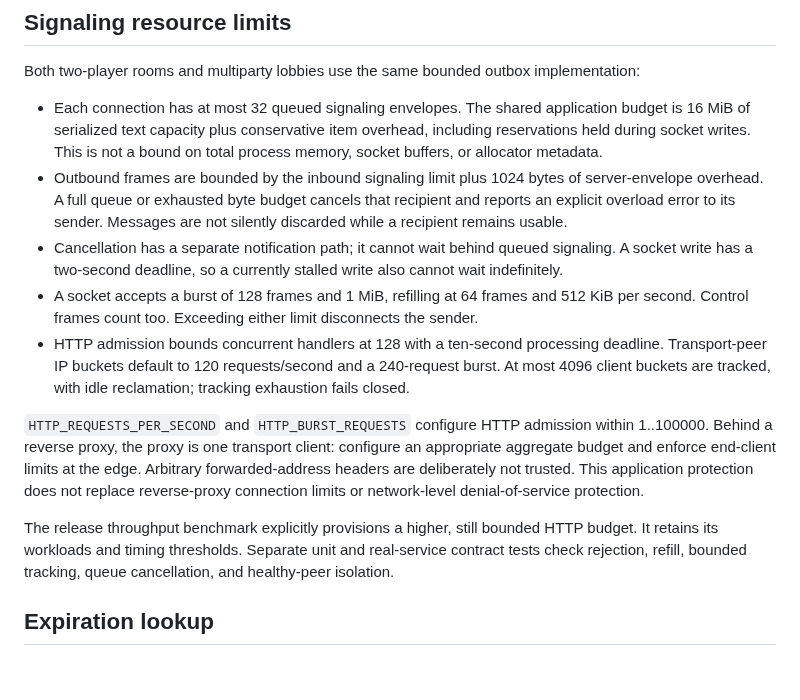
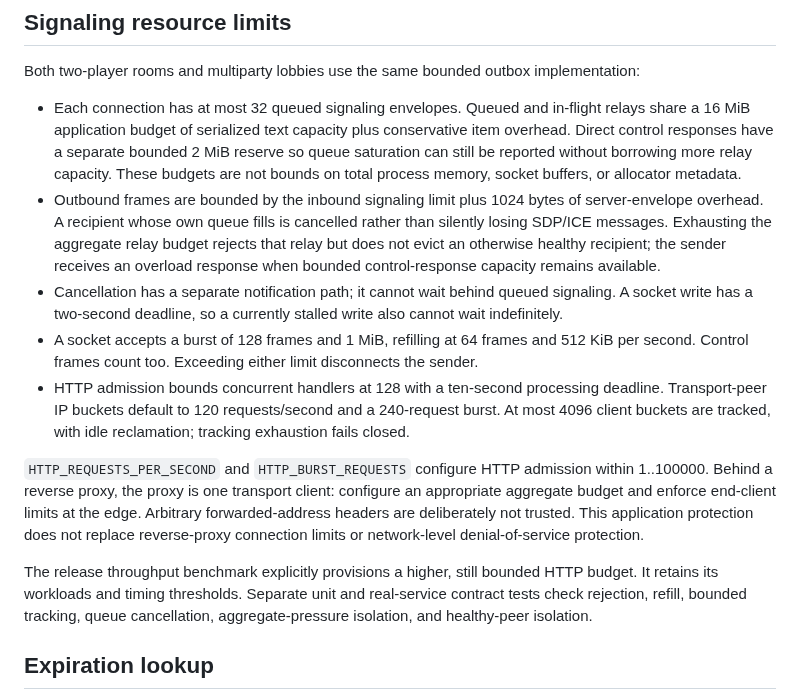
Before and after one commit to moritzbrantner/multiplayer-setup-service, a Markdown page: docs/final-hardening.md, the part around the change. Drawn GitHub-style; blank space fills up the shorter version.

Commit message:
docs: clarify signaling overload isolation

```diff
--- a/docs/final-hardening.md
+++ b/docs/final-hardening.md
@@ -6,15 +6,15 @@ Feature scope remains a signaling broker plus opt-in browser content transfer. T
 
 Both two-player rooms and multiparty lobbies use the same bounded outbox implementation:
 
-- Each connection has at most 32 queued signaling envelopes. The shared application budget is 16 MiB of serialized text capacity plus conservative item overhead, including reservations held during socket writes. This is not a bound on total process memory, socket buffers, or allocator metadata.
-- Outbound frames are bounded by the inbound signaling limit plus 1024 bytes of server-envelope overhead. A full queue or exhausted byte budget cancels that recipient and reports an explicit overload error to its sender. Messages are not silently discarded while a recipient remains usable.
+- Each connection has at most 32 queued signaling envelopes. Queued and in-flight relays share a 16 MiB application budget of serialized text capacity plus conservative item overhead. Direct control responses have a separate bounded 2 MiB reserve so queue saturation can still be reported without borrowing more relay capacity. These budgets are not bounds on total process memory, socket buffers, or allocator metadata.
+- Outbound frames are bounded by the inbound signaling limit plus 1024 bytes of server-envelope overhead. A recipient whose own queue fills is cancelled rather than silently losing SDP/ICE messages. Exhausting the aggregate relay budget rejects that relay but does not evict an otherwise healthy recipient; the sender receives an overload response when bounded control-response capacity remains available.
 - Cancellation has a separate notification path; it cannot wait behind queued signaling. A socket write has a two-second deadline, so a currently stalled write also cannot wait indefinitely.
 - A socket accepts a burst of 128 frames and 1 MiB, refilling at 64 frames and 512 KiB per second. Control frames count too. Exceeding either limit disconnects the sender.
 - HTTP admission bounds concurrent handlers at 128 with a ten-second processing deadline. Transport-peer IP buckets default to 120 requests/second and a 240-request burst. At most 4096 client buckets are tracked, with idle reclamation; tracking exhaustion fails closed.
 
 `HTTP_REQUESTS_PER_SECOND` and `HTTP_BURST_REQUESTS` configure HTTP admission within 1..100000. Behind a reverse proxy, the proxy is one transport client: configure an appropriate aggregate budget and enforce end-client limits at the edge. Arbitrary forwarded-address headers are deliberately not trusted. This application protection does not replace reverse-proxy connection limits or network-level denial-of-service protection.
 
-The release throughput benchmark explicitly provisions a higher, still bounded HTTP budget. It retains its workloads and timing thresholds. Separate unit and real-service contract tests check rejection, refill, bounded tracking, queue cancellation, and healthy-peer isolation.
+The release throughput benchmark explicitly provisions a higher, still bounded HTTP budget. It retains its workloads and timing thresholds. Separate unit and real-service contract tests check rejection, refill, bounded tracking, queue cancellation, aggregate-pressure isolation, and healthy-peer isolation.
 
 ## Expiration lookup
 
```
